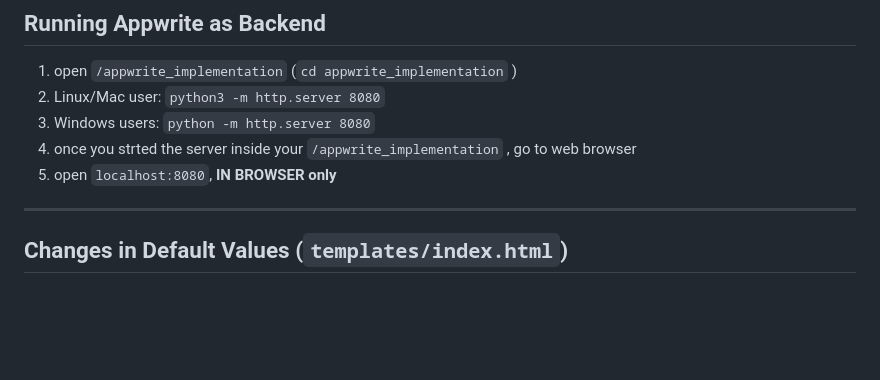
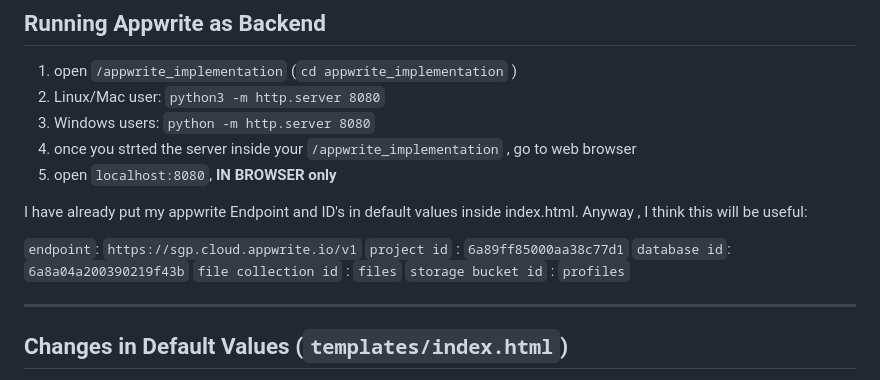
Before and after one commit to iam-samzz/secure-login-system-flask-appwrite, a Markdown page: README.md, the part around the change. GitHub-like rendering; blank space fills up the shorter version.

Commit message:
Update README with Appwrite default values
Added default Appwrite endpoint and IDs to README.

```diff
--- a/README.md
+++ b/README.md
@@ -50,6 +50,14 @@ This project implements a secure login system authentication and file access sys
 3. Windows users: `python -m http.server 8080`
 4. once you strted the server inside your `/appwrite_implementation` , go to web browser
 5. open `localhost:8080`, **IN BROWSER only**
+
+I have already put my appwrite Endpoint and ID's  in default values inside index.html. Anyway , I think this will be useful:
+
+   `endpoint`: `https://sgp.cloud.appwrite.io/v1`
+   `project id` : `6a89ff85000aa38c77d1`
+   `database id`: `6a8a04a200390219f43b`
+   `file collection id` : `files`
+   `storage bucket id` : `profiles`
 
 ---
 
```
